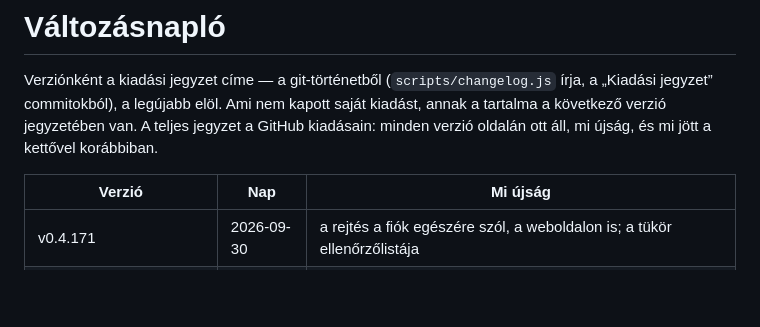
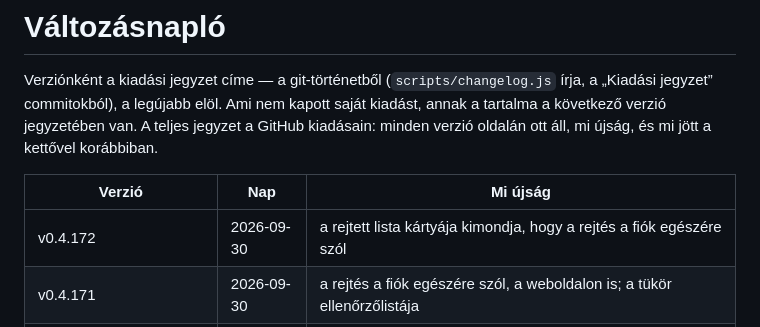
Before and after one commit to David-Getta/app_blocker, a Markdown page: docs/changelog.md, the part around the change. Rendered like a GitHub page; blank space fills up the shorter version.

Commit message:
Változásnapló: a v0.4.172 címkéje
Co-Authored-By: Claude Fable 5.1 <noreply@anthropic.com>
Claude-Session: https://claude.ai/code/session_01GmEbvUGrVoFTPU1itCKXSa

```diff
--- a/docs/changelog.md
+++ b/docs/changelog.md
@@ -8,6 +8,7 @@ kettővel korábbiban.
 
 | Verzió | Nap | Mi újság |
 |---|---|---|
+| v0.4.172 | 2026-09-30 | a rejtett lista kártyája kimondja, hogy a rejtés a fiók egészére szól |
 | v0.4.171 | 2026-09-30 | a rejtés a fiók egészére szól, a weboldalon is; a tükör ellenőrzőlistája |
 | v0.4.170 | 2026-09-30 | a rejtés a fiók egészére szól |
 | v0.4.169 | 2026-09-30 | a levétel-szabály a magban |
```
